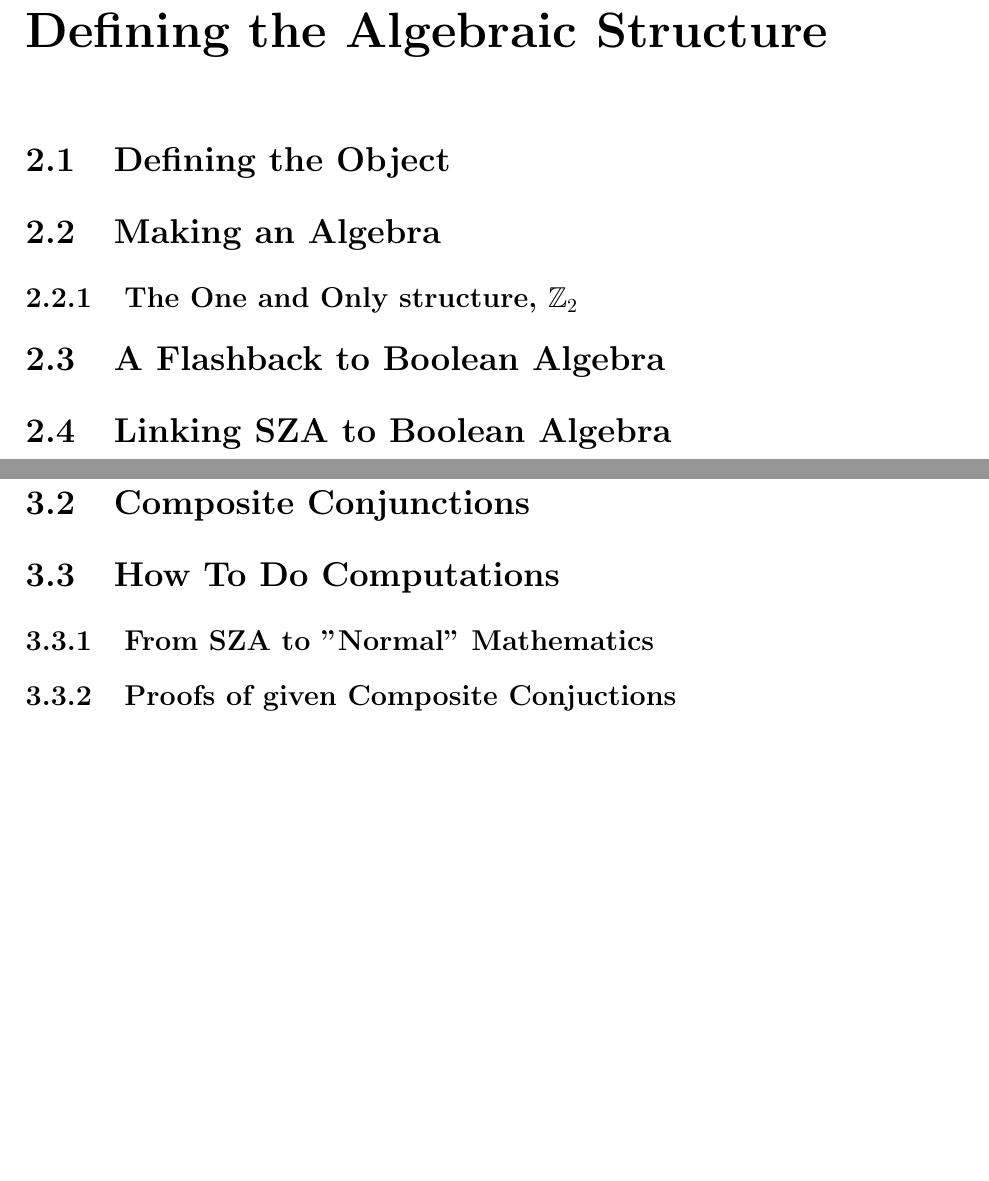
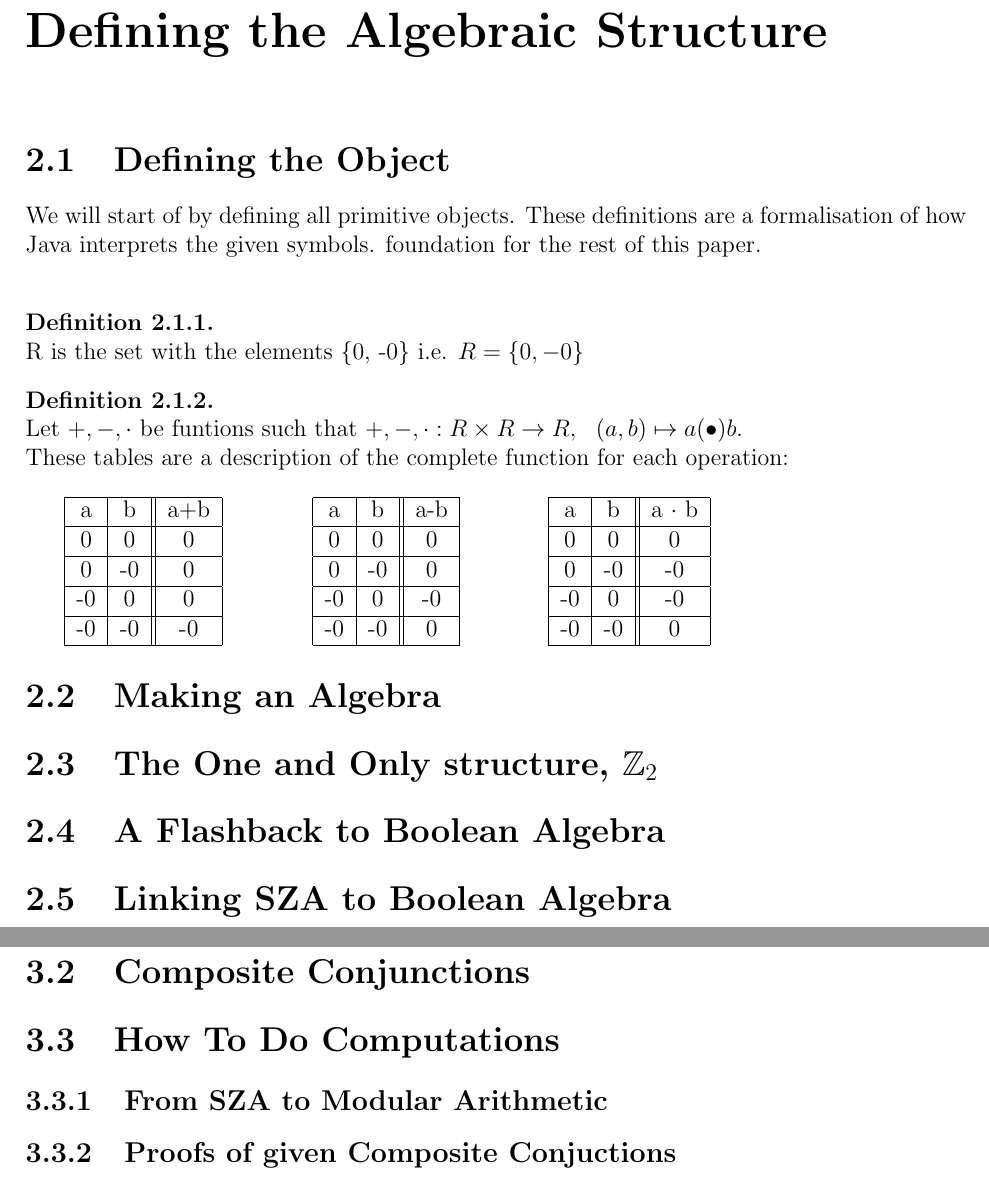
Before and after one commit to torsteinnh/floatingPointBool, a LaTeX document (SZA_Documentation/LaTex/SZA.tex): two parts of pages 4 and 5 of 6, joined at a grey line, cut so that both start at the same text, the shorter picture padded with empty space. Compiled offline with pdfLaTeX.

Commit message:
started on definitions

```diff
--- a/SZA_Documentation/LaTex/SZA.tex
+++ b/SZA_Documentation/LaTex/SZA.tex
@@ -47,8 +60,52 @@
 
 \chapter{Defining the Algebraic Structure}
   \section{Defining the Object}
+    We will start of by defining all primitive objects. These definitions are a
+    formalisation of how Java interprets the given symbols. foundation for the rest of this paper. \\
+
+    \begin{definition}$\ $\\
+    R is the set with the elements \{0, -0\} i.e. $R=\{0,-0\}$
+    \end{definition}
+
+    \begin{definition}$\ $\\
+    Let $+, -, \cdot $ be funtions such that $+, -, \cdot : R \times R \rightarrow R,\ \ (a,b) \mapsto a(\bullet)b$. \\ These tables are a description of the complete function for each operation: \\\\
+      \begin{minipage}{0.25\textwidth}
+        \begin{center}
+          \begin{tabular}{| c | c || c |} \hline
+            a & b & a+b \\ \hline
+            0 & 0 & 0 \\ \hline
+            0 & -0 & 0 \\ \hline
+            -0 & 0 & 0 \\ \hline
+            -0 & -0 & -0 \\ \hline
+          \end{tabular}
+        \end{center}
+      \end{minipage}
+      \begin{minipage}{0.25\textwidth}
+        \begin{center}
+          \begin{tabular}{| c | c || c |} \hline
+            a & b & a-b \\ \hline
+            0 & 0 & 0 \\ \hline
+            0 & -0 & 0 \\ \hline
+            -0 & 0 & -0 \\ \hline
+            -0 & -0 & 0 \\ \hline
+          \end{tabular}
+        \end{center}
+      \end{minipage}
+      \begin{minipage}{0.25\textwidth}
+        \begin{center}
+          \begin{tabular}{| c | c || c |} \hline
+            a & b & a $\cdot$ b \\ \hline
+            0 & 0 & 0 \\ \hline
+            0 & -0 & -0 \\ \hline
+            -0 & 0 & -0 \\ \hline
+            -0 & -0 & 0 \\ \hline
+          \end{tabular}
+        \end{center}
+      \end{minipage}
+    \end{definition}
+
   \section{Making an Algebra}
-  \subsection{The One and Only structure, $\mathbb{Z}_2$}
+  \section{The One and Only structure, $\mathbb{Z}_2$}
   \section{A Flashback to Boolean Algebra}
   \section{Linking SZA to Boolean Algebra}
 
@@ -61,7 +118,7 @@
   \section{Composite Conjunctions}
 
   \section{How To Do Computations}
-    \subsection{From SZA to "Normal" Mathematics}
+    \subsection{From SZA to Modular Arithmetic}
     \subsection{Proofs of given Composite Conjuctions}
 
 \newpage
```
Also changed, not shown: SZA_Documentation/LaTex/SZA.pdf, SZA_Documentation/LaTex/SZA.tex (15 more changed lines), 6 other files.
